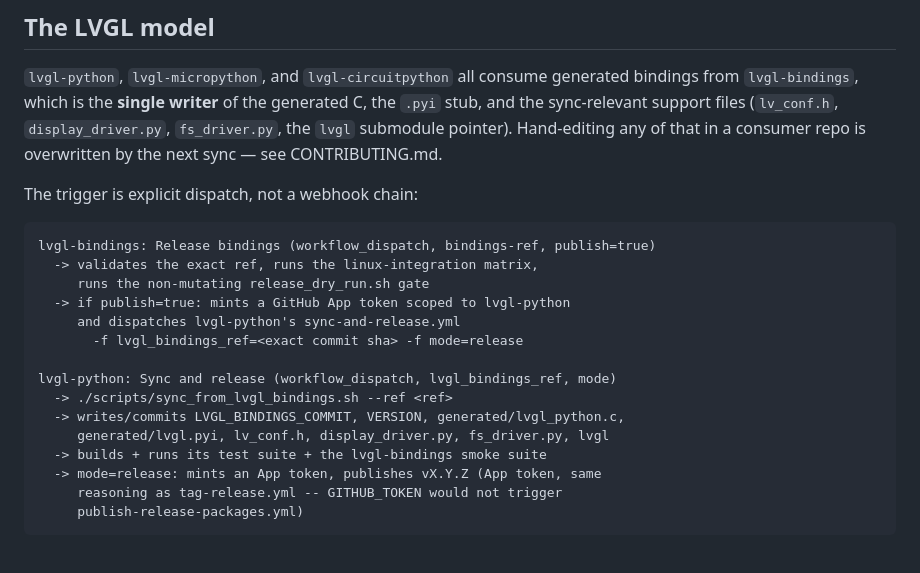
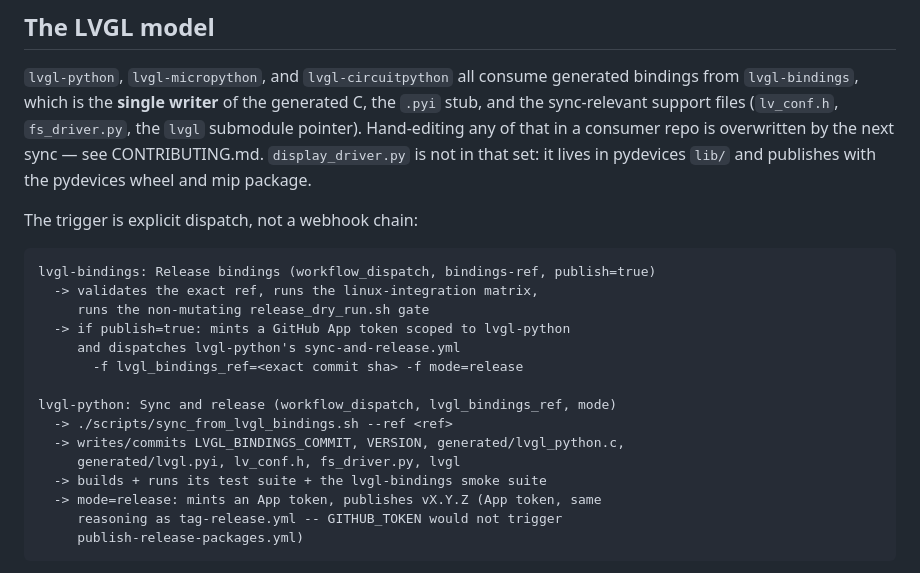
Before and after one commit to PyDevices/.github, a Markdown page: docs/publishing-automation.md, the part around the change. Rendered like a GitHub page.

Commit message:
publishing-automation: display_driver publishes with pydevices, not the LVGL sync (#61)
It moved to pydevices lib/ (PyDevices/pydevices#129); lvgl-python's sync no
longer carries it (PyDevices/lvgl-python#26).

```diff
--- a/docs/publishing-automation.md
+++ b/docs/publishing-automation.md
@@ -389,9 +389,10 @@ Trusted Publishing, so its upload stays in the coordinator.
 `lvgl-python`, `lvgl-micropython`, and `lvgl-circuitpython` all consume
 generated bindings from `lvgl-bindings`, which is the **single writer** of
 the generated C, the `.pyi` stub, and the sync-relevant support files
-(`lv_conf.h`, `display_driver.py`, `fs_driver.py`, the `lvgl` submodule
-pointer). Hand-editing any of that in a consumer repo is overwritten by the
-next sync — see CONTRIBUTING.md.
+(`lv_conf.h`, `fs_driver.py`, the `lvgl` submodule pointer). Hand-editing
+any of that in a consumer repo is overwritten by the next sync — see
+CONTRIBUTING.md. `display_driver.py` is not in that set: it lives in
+pydevices `lib/` and publishes with the pydevices wheel and mip package.
 
 The trigger is explicit dispatch, not a webhook chain:
 
@@ -406,7 +407,7 @@ lvgl-bindings: Release bindings (workflow_dispatch, bindings-ref, publish=true)
 lvgl-python: Sync and release (workflow_dispatch, lvgl_bindings_ref, mode)
   -> ./scripts/sync_from_lvgl_bindings.sh --ref <ref>
   -> writes/commits LVGL_BINDINGS_COMMIT, VERSION, generated/lvgl_python.c,
-     generated/lvgl.pyi, lv_conf.h, display_driver.py, fs_driver.py, lvgl
+     generated/lvgl.pyi, lv_conf.h, fs_driver.py, lvgl
   -> builds + runs its test suite + the lvgl-bindings smoke suite
   -> mode=release: mints an App token, publishes vX.Y.Z (App token, same
      reasoning as tag-release.yml -- GITHUB_TOKEN would not trigger
```
